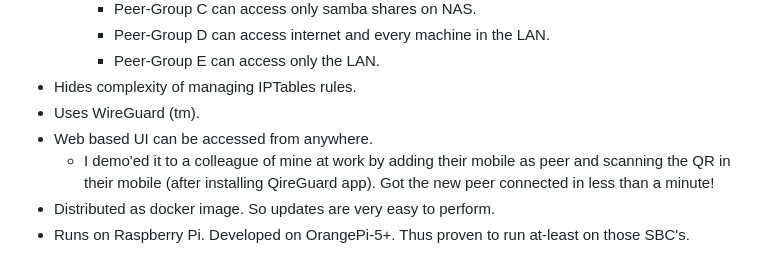
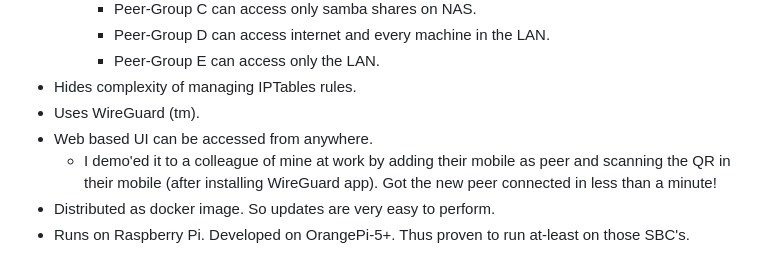
Before and after one commit to vijaygill/wg-ui-plus, a Markdown page: README.md, the part around the change. Rendered like a GitHub page.

```diff
--- a/README.md
+++ b/README.md
@@ -23,7 +23,7 @@ This is going to grow more in coming times. So keep an eye on this project. Use
 * Hides complexity of managing IPTables rules.
 * Uses WireGuard (tm).
 * Web based UI can be accessed from anywhere.
-  * I demo'ed it to a colleague of mine at work by adding their mobile as peer and scanning the QR in their mobile (after installing QireGuard app). Got the new peer connected in less than a minute!
+  * I demo'ed it to a colleague of mine at work by adding their mobile as peer and scanning the QR in their mobile (after installing WireGuard app). Got the new peer connected in less than a minute!
 * Distributed as docker image. So updates are very easy to perform.
 * Runs on Raspberry Pi. Developed on OrangePi-5+. Thus proven to run at-least on those SBC's.
 
```
